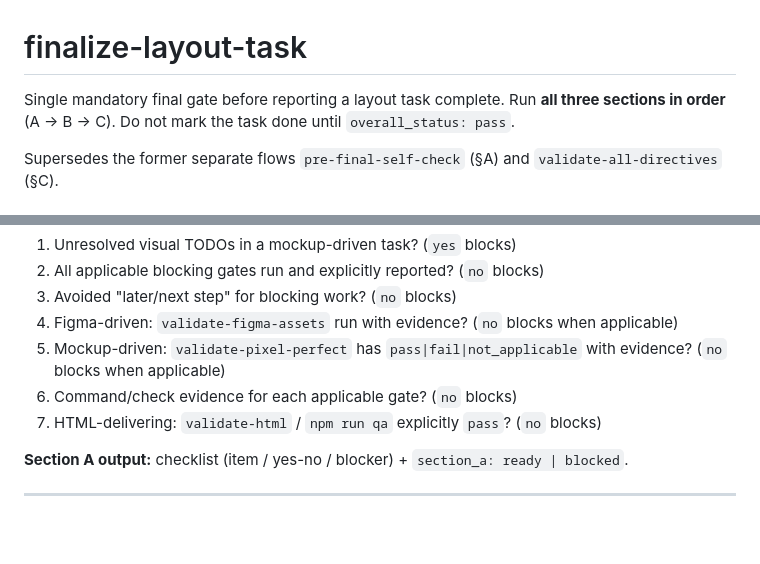
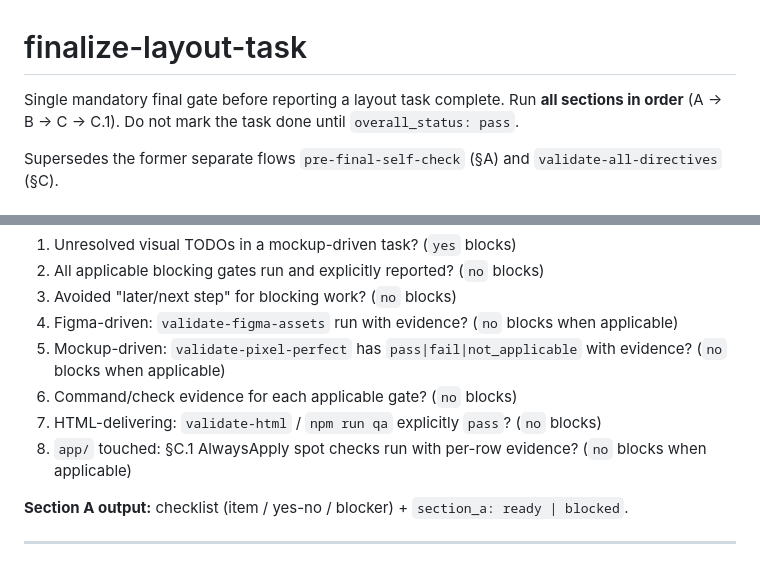
Before and after one commit to dimadroog/gulp-tw-flowbit-cursor, a Markdown page: .cursor/commands/finalize-layout-task.md, 2 parts joined by grey strips. Rendered like a GitHub page; blank space fills up the shorter version.

```diff
--- a/.cursor/commands/finalize-layout-task.md
+++ b/.cursor/commands/finalize-layout-task.md
@@ -1,6 +1,6 @@
 # finalize-layout-task
 
-Single mandatory final gate before reporting a layout task complete. Run **all three sections in order** (A → B → C). Do not mark the task done until `overall_status: pass`.
+Single mandatory final gate before reporting a layout task complete. Run **all sections in order** (A → B → C → C.1). Do not mark the task done until `overall_status: pass`.
 
 Supersedes the former separate flows `pre-final-self-check` (§A) and `validate-all-directives` (§C).
 
@@ -23,6 +23,7 @@ Answer each item; any blocking trigger → `overall_status: fail`, do not comple
 5. Mockup-driven: `validate-pixel-perfect` has `pass|fail|not_applicable` with evidence? (`no` blocks when applicable)
 6. Command/check evidence for each applicable gate? (`no` blocks)
 7. HTML-delivering: `validate-html` / `npm run qa` explicitly `pass`? (`no` blocks)
+8. `app/` touched: §C.1 AlwaysApply spot checks run with per-row evidence? (`no` blocks when applicable)
 
 **Section A output:** checklist (item / yes-no / blocker) + `section_a: ready | blocked`.
 
```
Also changed, not shown: other parts of .cursor/commands/finalize-layout-task.md (+24 -0 lines), 1 other file.
